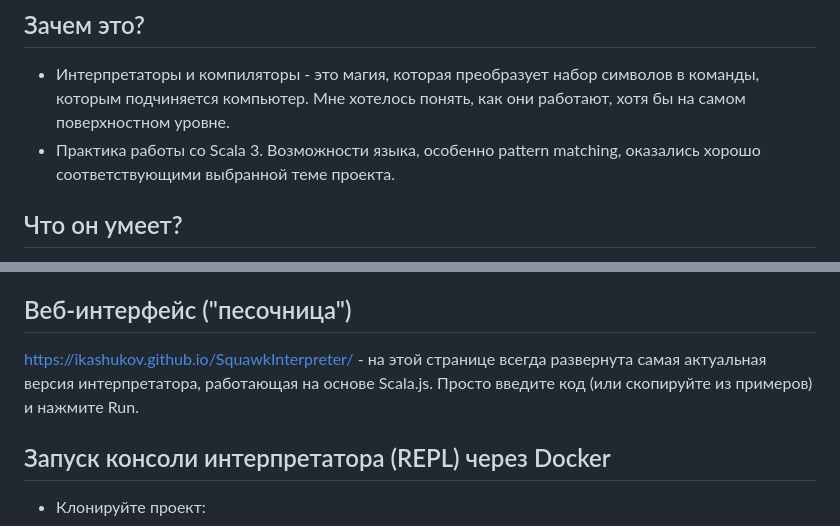
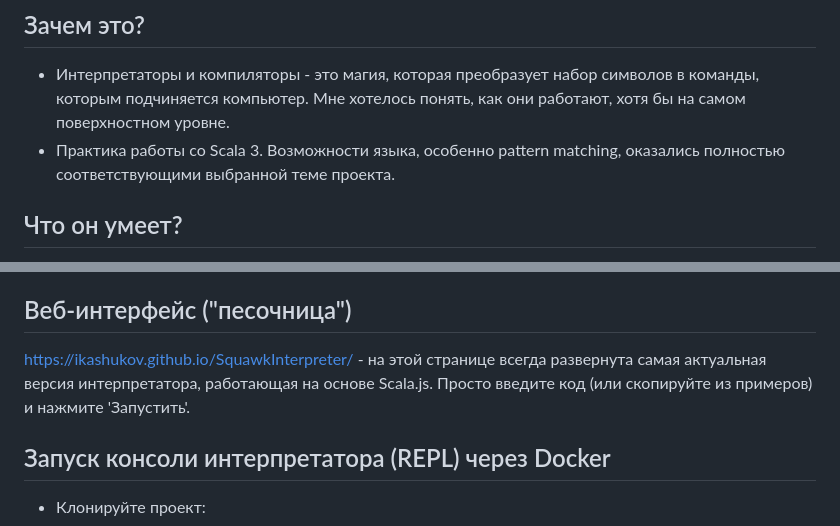
Before and after one commit to ikashukov/SquawkInterpreter, a Markdown page: Readme.md, 2 parts joined by grey strips. Rendered like a GitHub page.

Commit message:
minor Readme update

```diff
--- a/Readme.md
+++ b/Readme.md
@@ -10,7 +10,7 @@
 ## Зачем это?
 
 - Интерпретаторы и компиляторы - это магия, которая преобразует набор символов в команды, которым подчиняется компьютер. Мне хотелось понять, как они работают, хотя бы на самом поверхностном уровне.
-- Практика работы со Scala 3. Возможности языка, особенно pattern matching, оказались хорошо соответствующими выбранной теме проекта.
+- Практика работы со Scala 3. Возможности языка, особенно pattern matching, оказались полностью соответствующими выбранной теме проекта.
 
 ## Что он умеет?
 
@@ -90,7 +90,7 @@ mult(x, 2);
 Работоспособность приложения на более ранних версиях возможна, но не тестировалась.
 
 ## Веб-интерфейс ("песочница")
-https://ikashukov.github.io/SquawkInterpreter/ - на этой странице всегда развернута самая актуальная версия интерпретатора, работающая на основе Scala.js. Просто введите код (или скопируйте из примеров) и нажмите Run.
+https://ikashukov.github.io/SquawkInterpreter/ - на этой странице всегда развернута самая актуальная версия интерпретатора, работающая на основе Scala.js. Просто введите код (или скопируйте из примеров) и нажмите 'Запустить'.
 
 ## Запуск консоли интерпретатора (REPL) через Docker
 
```
